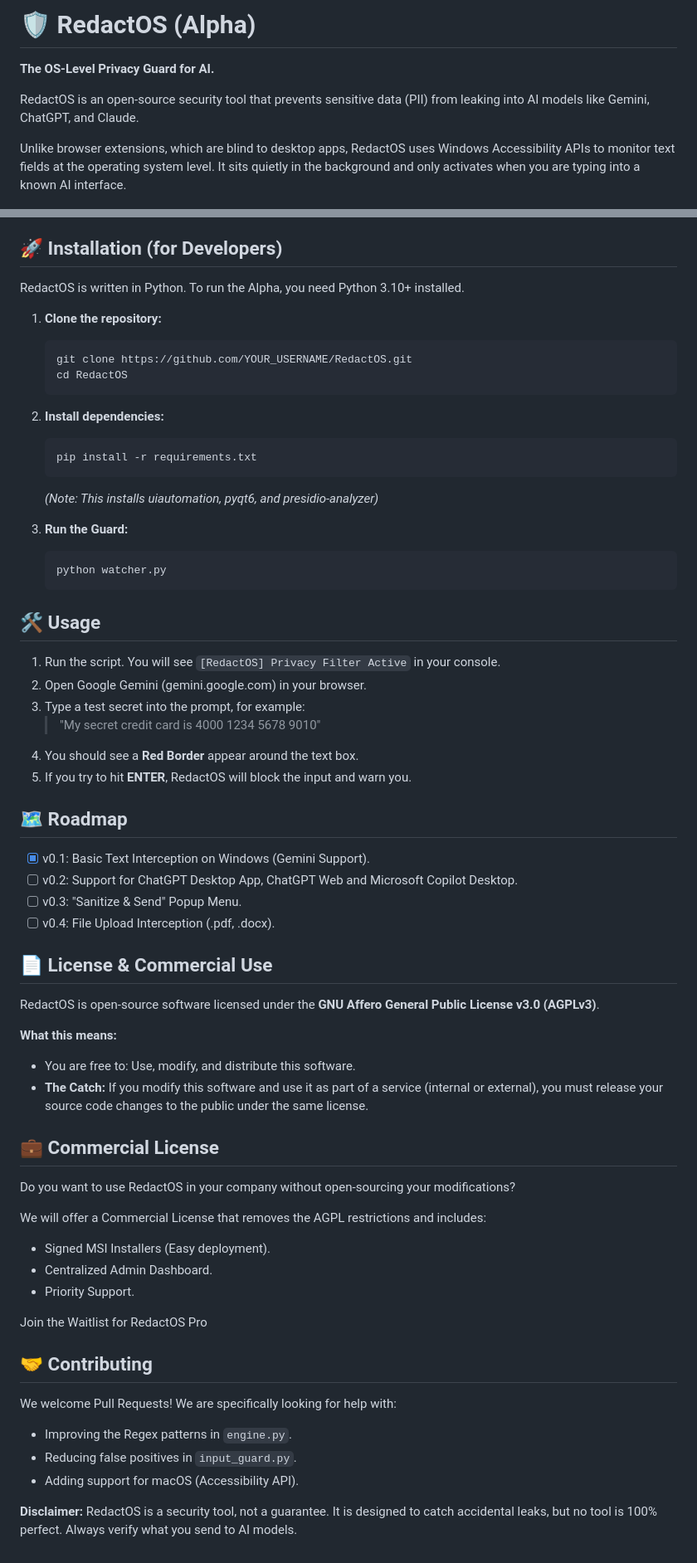
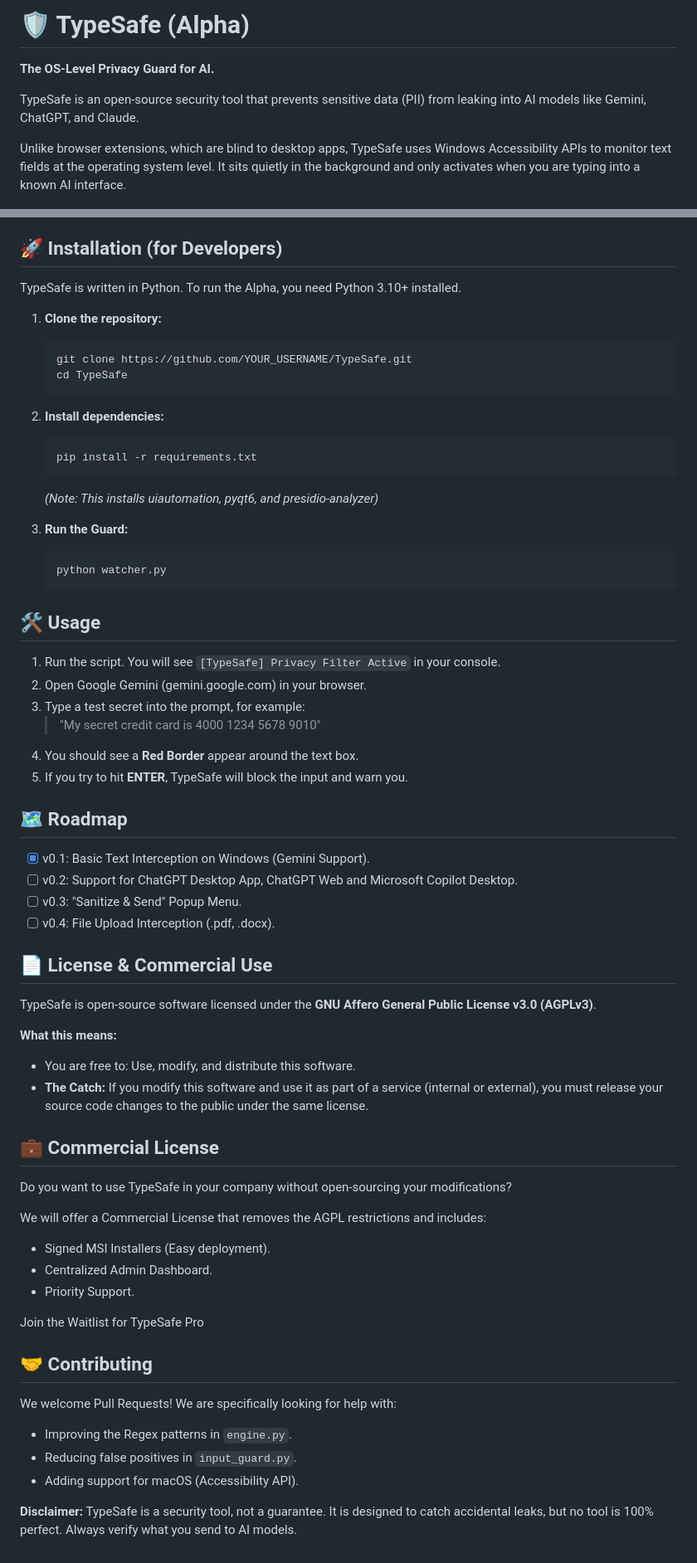
Before and after one commit to schwalbevans/TypeSafe, a Markdown page: README.md, 2 parts joined by grey strips. Shown at 83% size. GitHub-like rendering.

````diff
--- a/README.md
+++ b/README.md
@@ -1,9 +1,9 @@
-# 🛡️ RedactOS (Alpha)
+# 🛡️ TypeSafe (Alpha)
 **The OS-Level Privacy Guard for AI.**
 
-RedactOS is an open-source security tool that prevents sensitive data (PII) from leaking into AI models like Gemini, ChatGPT, and Claude.
+TypeSafe is an open-source security tool that prevents sensitive data (PII) from leaking into AI models like Gemini, ChatGPT, and Claude.
 
-Unlike browser extensions, which are blind to desktop apps, RedactOS uses Windows Accessibility APIs to monitor text fields at the operating system level. It sits quietly in the background and only activates when you are typing into a known AI interface.
+Unlike browser extensions, which are blind to desktop apps, TypeSafe uses Windows Accessibility APIs to monitor text fields at the operating system level. It sits quietly in the background and only activates when you are typing into a known AI interface.
 
 ![Alpha Example in Gemini](demoRedact.gif)
 
@@ -23,12 +23,12 @@ We are releasing this early to gather feedback from the security and developer c
 *   **Visual Guard:** Draws a transparent red overlay over the text box when secrets are detected.
 
 ## 🚀 Installation (for Developers)
-RedactOS is written in Python. To run the Alpha, you need Python 3.10+ installed.
+TypeSafe is written in Python. To run the Alpha, you need Python 3.10+ installed.
 
 1.  **Clone the repository:**
     ```bash
-    git clone https://github.com/YOUR_USERNAME/RedactOS.git
-    cd RedactOS
+    git clone https://github.com/YOUR_USERNAME/TypeSafe.git
+    cd TypeSafe
     ```
 
 2.  **Install dependencies:**
@@ -43,12 +43,12 @@ RedactOS is written in Python. To run the Alpha, you need Python 3.10+ installed
     ```
 
 ## 🛠️ Usage
-1.  Run the script. You will see `[RedactOS] Privacy Filter Active` in your console.
+1.  Run the script. You will see `[TypeSafe] Privacy Filter Active` in your console.
 2.  Open Google Gemini (gemini.google.com) in your browser.
 3.  Type a test secret into the prompt, for example:
     > "My secret credit card is 4000 1234 5678 9010"
 4.  You should see a **Red Border** appear around the text box.
-5.  If you try to hit **ENTER**, RedactOS will block the input and warn you.
+5.  If you try to hit **ENTER**, TypeSafe will block the input and warn you.
 
 ## 🗺️ Roadmap
 - [x] v0.1: Basic Text Interception on Windows (Gemini Support).
@@ -57,21 +57,21 @@ RedactOS is written in Python. To run the Alpha, you need Python 3.10+ installed
 - [ ] v0.4: File Upload Interception (.pdf, .docx).
 
 ## 📄 License & Commercial Use
-RedactOS is open-source software licensed under the **GNU Affero General Public License v3.0 (AGPLv3)**.
+TypeSafe is open-source software licensed under the **GNU Affero General Public License v3.0 (AGPLv3)**.
 
 **What this means:**
 *   You are free to: Use, modify, and distribute this software.
 *   **The Catch:** If you modify this software and use it as part of a service (internal or external), you must release your source code changes to the public under the same license.
 
 ## 💼 Commercial License
-Do you want to use RedactOS in your company without open-sourcing your modifications?
+Do you want to use TypeSafe in your company without open-sourcing your modifications?
 
 We will offer a Commercial License that removes the AGPL restrictions and includes:
 *   Signed MSI Installers (Easy deployment).
 *   Centralized Admin Dashboard.
 *   Priority Support.
 
-Join the Waitlist for RedactOS Pro
+Join the Waitlist for TypeSafe Pro
 
 ## 🤝 Contributing
 We welcome Pull Requests! We are specifically looking for help with:
@@ -79,4 +79,4 @@ We welcome Pull Requests! We are specifically looking for help with:
 *   Reducing false positives in `input_guard.py`.
 *   Adding support for macOS (Accessibility API).
 
-**Disclaimer:** RedactOS is a security tool, not a guarantee. It is designed to catch accidental leaks, but no tool is 100% perfect. Always verify what you send to AI models.
+**Disclaimer:** TypeSafe is a security tool, not a guarantee. It is designed to catch accidental leaks, but no tool is 100% perfect. Always verify what you send to AI models.
````
